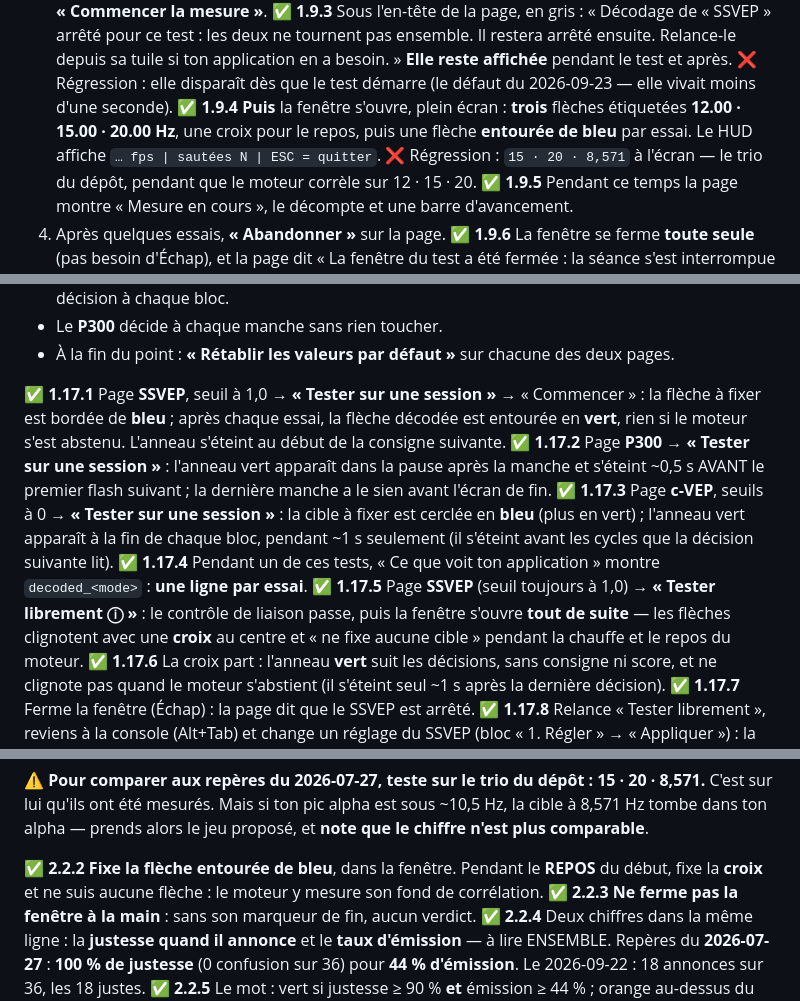
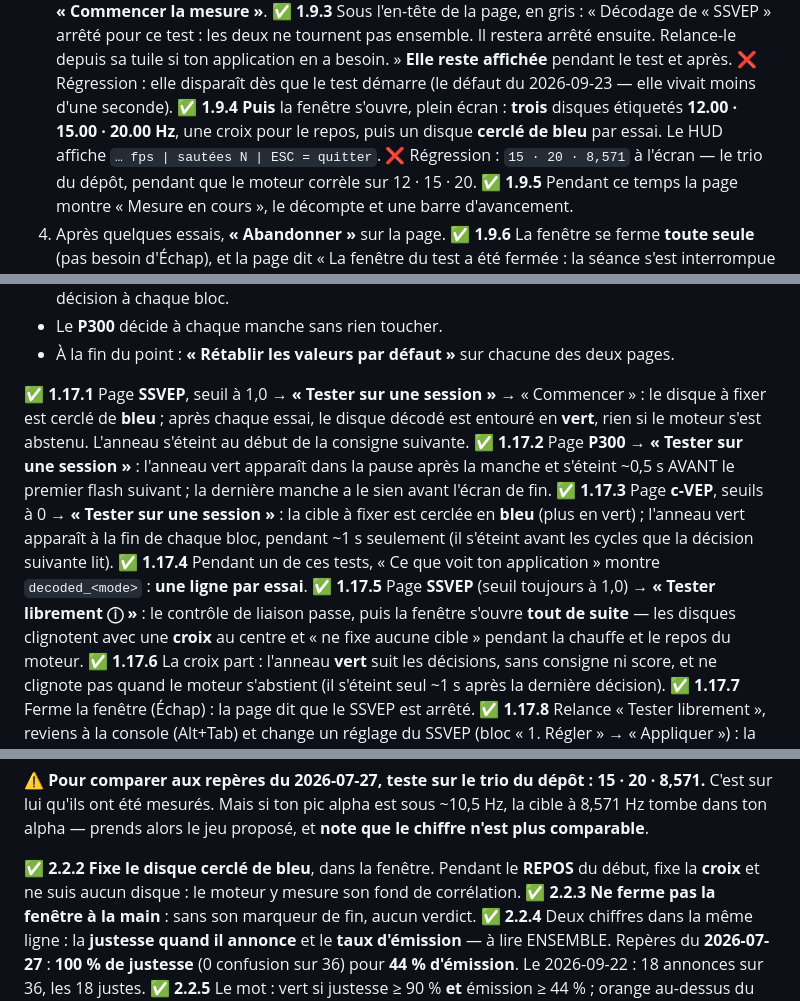
Before and after one commit to medkar/EEG_API_Unicorn, a Markdown page: docs/qa.md, 3 parts joined by grey strips. Rendered like a GitHub page.

```diff
--- a/docs/qa.md
+++ b/docs/qa.md
@@ -540,8 +540,8 @@ page.
    tournent pas ensemble. Il restera arrêté ensuite. Relance-le depuis sa tuile si ton application
    en a besoin. » **Elle reste affichée** pendant le test et après. ❌ Régression : elle
    disparaît dès que le test démarre (le défaut du 2026-09-23 — elle vivait moins d'une seconde).
-   ✅ **1.9.4** **Puis** la fenêtre s'ouvre, plein écran : **trois** flèches étiquetées **12.00 · 15.00 ·
-   20.00 Hz**, une croix pour le repos, puis une flèche **entourée de bleu** par essai. Le HUD affiche
+   ✅ **1.9.4** **Puis** la fenêtre s'ouvre, plein écran : **trois** disques étiquetés **12.00 · 15.00 ·
+   20.00 Hz**, une croix pour le repos, puis un disque **cerclé de bleu** par essai. Le HUD affiche
    `… fps | sautées N | ESC = quitter`.
    ❌ Régression : `15 · 20 · 8,571` à l'écran — le trio du dépôt, pendant que le moteur corrèle
    sur 12 · 15 · 20.
@@ -735,8 +735,8 @@ voulu. Pour voir la mécanique, **baisse les seuils AVANT de tester** (bloc « 1
 - Le **P300** décide à chaque manche sans rien toucher.
 - À la fin du point : **« Rétablir les valeurs par défaut »** sur chacune des deux pages.
 
-✅ **1.17.1** Page **SSVEP**, seuil à 1,0 → **« Tester sur une session »** → « Commencer » : la flèche à fixer est bordée de
-**bleu** ; après chaque essai, la flèche décodée est entourée en **vert**, rien si le moteur s'est
+✅ **1.17.1** Page **SSVEP**, seuil à 1,0 → **« Tester sur une session »** → « Commencer » : le disque à fixer est cerclé de
+**bleu** ; après chaque essai, le disque décodé est entouré en **vert**, rien si le moteur s'est
 abstenu. L'anneau s'éteint au début de la consigne suivante.
 ✅ **1.17.2** Page **P300** → **« Tester sur une session »** : l'anneau vert apparaît dans la pause après la
 manche et s'éteint ~0,5 s AVANT le premier flash suivant ; la dernière manche a le sien avant
@@ -747,7 +747,7 @@ avant les cycles que la décision suivante lit).
 ✅ **1.17.4** Pendant un de ces tests, « Ce que voit ton application » montre `decoded_<mode>` : **une ligne
 par essai**.
 ✅ **1.17.5** Page **SSVEP** (seuil toujours à 1,0) → **« Tester librement ⓘ »** : le contrôle de liaison passe, puis la fenêtre
-s'ouvre **tout de suite** — les flèches clignotent avec une **croix** au centre et « ne fixe aucune
+s'ouvre **tout de suite** — les disques clignotent avec une **croix** au centre et « ne fixe aucune
 cible » pendant la chauffe et le repos du moteur.
 ✅ **1.17.6** La croix part : l'anneau **vert** suit les décisions, sans consigne ni score, et ne clignote pas
 quand le moteur s'abstient (il s'éteint seul ~1 s après la dernière décision).
@@ -840,8 +840,8 @@ les deux intervalles (sous « Détails ») avant de dire qu'un seuil fait mieux
 sur lui qu'ils ont été mesurés. Mais si ton pic alpha est sous ~10,5 Hz, la cible à 8,571 Hz tombe
 dans ton alpha — prends alors le jeu proposé, et **note que le chiffre n'est plus comparable**.
 
-✅ **2.2.2** **Fixe la flèche entourée de bleu**, dans la fenêtre. Pendant le **REPOS** du début, fixe la
-**croix** et ne suis aucune flèche : le moteur y mesure son fond de corrélation.
+✅ **2.2.2** **Fixe le disque cerclé de bleu**, dans la fenêtre. Pendant le **REPOS** du début, fixe la
+**croix** et ne suis aucun disque : le moteur y mesure son fond de corrélation.
 ✅ **2.2.3** **Ne ferme pas la fenêtre à la main** : sans son marqueur de fin, aucun verdict.
 ✅ **2.2.4** Deux chiffres dans la même ligne : la **justesse quand il annonce** et le **taux d'émission** — à
 lire ENSEMBLE. Repères du **2026-07-27** : **100 % de justesse** (0 confusion sur 36) pour **44 %
```
Also changed, not shown: other parts of docs/qa.md (+1 -1 lines), CLAUDE.md (+5 -3 lines), README.md (+4 -4 lines).
